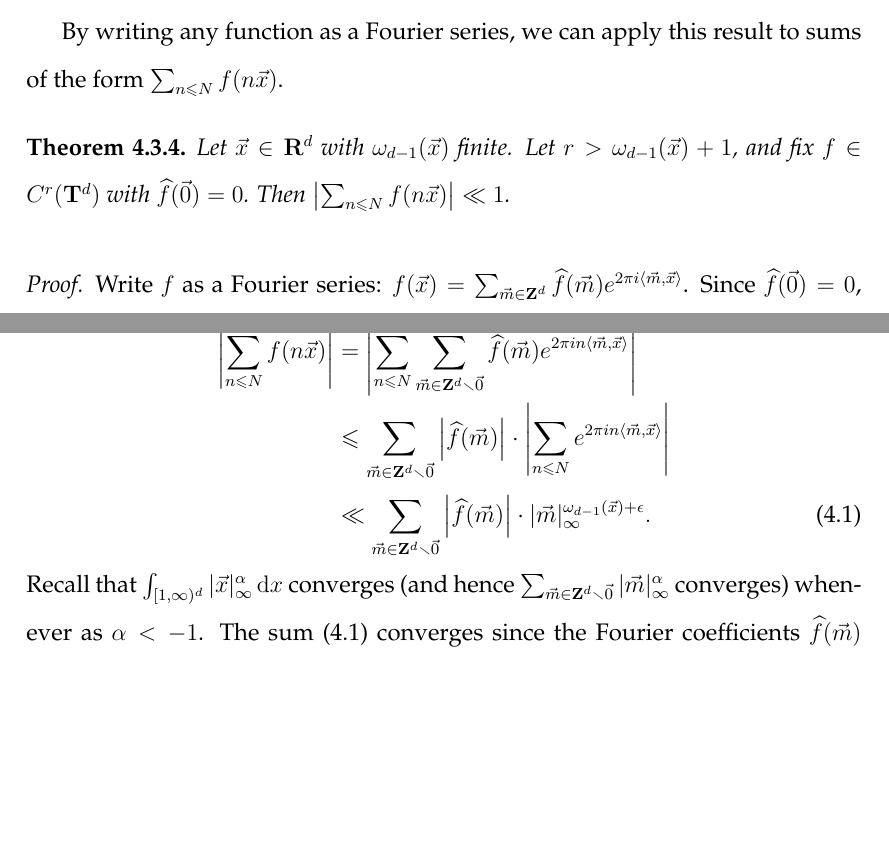
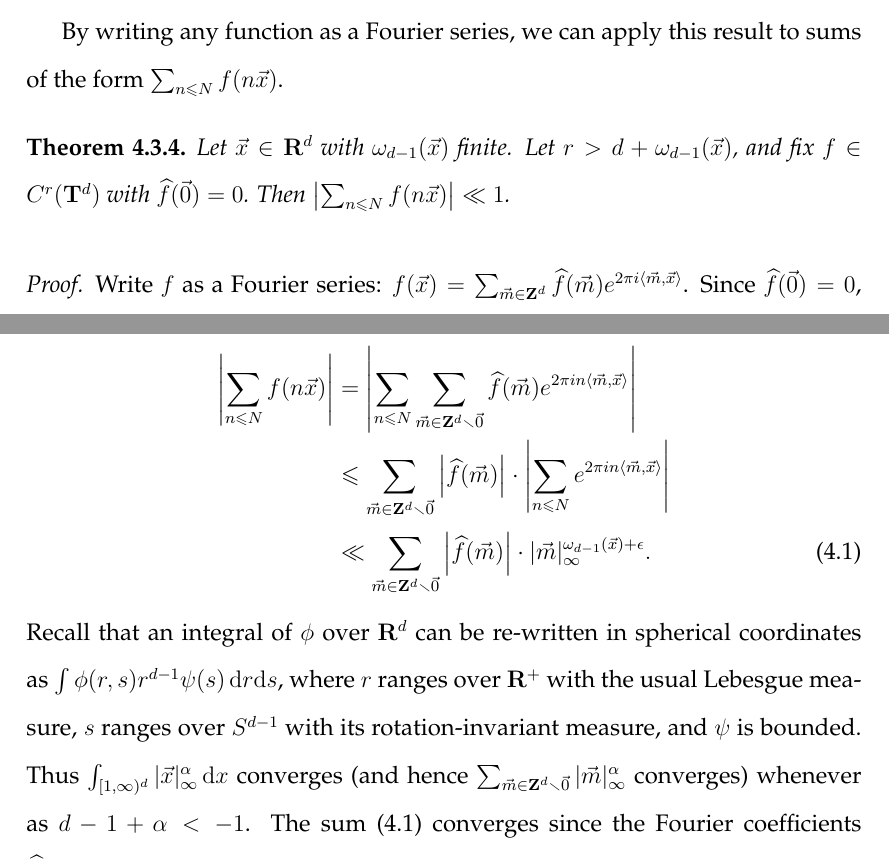
Before and after one commit to dkmiller/dissertation, a LaTeX thesis (Daniel-Miller-thesis.tex, which reads 4_irrationality.tex): two parts of pages 46 and 47 of 68, joined at a grey line, cut so that both start at the same text, the shorter picture padded with empty space. Compiled offline with pdfLaTeX.

Commit message:
spherical integrals

```diff
--- a/4_irrationality.tex
+++ b/4_irrationality.tex
@@ -433,7 +433,7 @@ of the form $\sum_{n\leqslant N} f(n \vx)$.
 
 \begin{theorem}\label{thm:translates-bound-sum}
 Let $\vx\in \bR^d$ with $\omega_{d-1}(\vx)$ finite. Let
-$r>\omega_{d-1}(\vx)+1$, and fix $f\in C^r(\bT^d)$ with $\widehat f(\vzero)=0$.
+$r>d+\omega_{d-1}(\vx)$, and fix $f\in C^r(\bT^d)$ with $\widehat f(\vzero)=0$.
 Then $\left| \sum_{n\leqslant N} f(n \vx)\right| \ll 1$.
 \end{theorem}
 \begin{proof}
@@ -447,9 +447,12 @@ Since $\widehat f(\vzero)=0$, we can compute:
 		\label{eq:sum-converges}
 		&\ll \sum_{\vm\in \bZ^d\smallsetminus \vzero} \left|\widehat f(\vm)\right|\cdot |\vm|_\infty^{\omega_{d-1}(\vx) + \epsilon} .
 \end{align}
-Recall that $\int_{[1,\infty)^d} |\vx|_\infty^\alpha\, \dd x$
-converges (and hence
+Recall that an integral of $\phi$ over $\bR^d$ can be re-written in spherical
+coordinates as $\int \phi(r,s) r^{d-1} \psi(s)\, \dd r \dd s$, where
+$r$ ranges over $\bR^+$ with the usual Lebesgue measure, $s$ ranges over
+$S^{d-1}$ with its rotation-invariant measure, and $\psi$ is bounded. Thus
+$\int_{[1,\infty)^d} |\vx|_\infty^\alpha\, \dd x$ converges (and hence
 $\sum_{\vm\in \bZ^d\smallsetminus \vzero} |\vm|_\infty^\alpha$ converges)
-whenever as $\alpha < -1$. The sum \eqref{eq:sum-converges}
+whenever as $d-1+\alpha < -1$. The sum \eqref{eq:sum-converges}
 converges since the Fourier coefficients $\widehat f(\vm)$ converge to
 zero faster than $|\vm|_\infty^{-r}$ \cite[Th.~8.22]{folland-1999},
```
Also changed, not shown: Daniel-Miller-thesis.pdf, 4_irrationality.tex (2 more changed lines).
